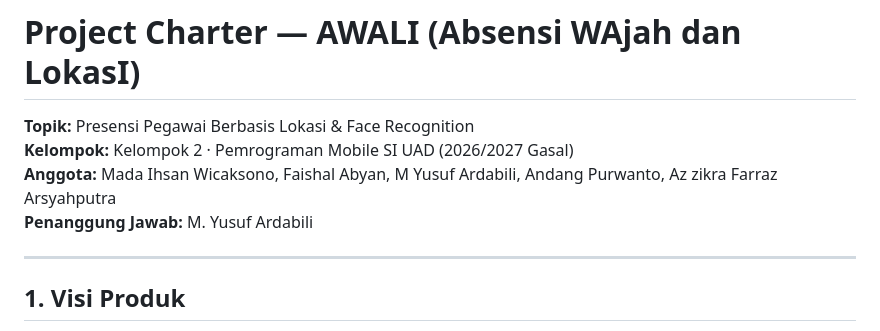
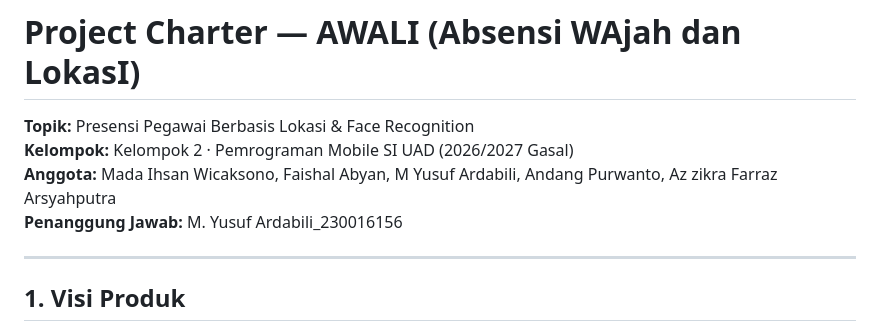
Before and after one commit to Madaihsan/Awali, a Markdown page: docs/00-charter.md, the part around the change. Drawn GitHub-style.

Commit message:
add docs Yusuf

```diff
--- a/docs/00-charter.md
+++ b/docs/00-charter.md
@@ -2,7 +2,7 @@
 **Topik:** Presensi Pegawai Berbasis Lokasi & Face Recognition
 **Kelompok:** Kelompok 2 · Pemrograman Mobile SI UAD (2026/2027 Gasal)
 **Anggota:** Mada Ihsan Wicaksono, Faishal Abyan, M Yusuf Ardabili, Andang Purwanto, Az zikra Farraz Arsyahputra
-**Penanggung Jawab:** M. Yusuf Ardabili
+**Penanggung Jawab:** M. Yusuf Ardabili_230016156
 
 ---
 
```
Also changed, not shown: docs/01-compliance/requirements-catalog.md (added, +33 -0 lines).
